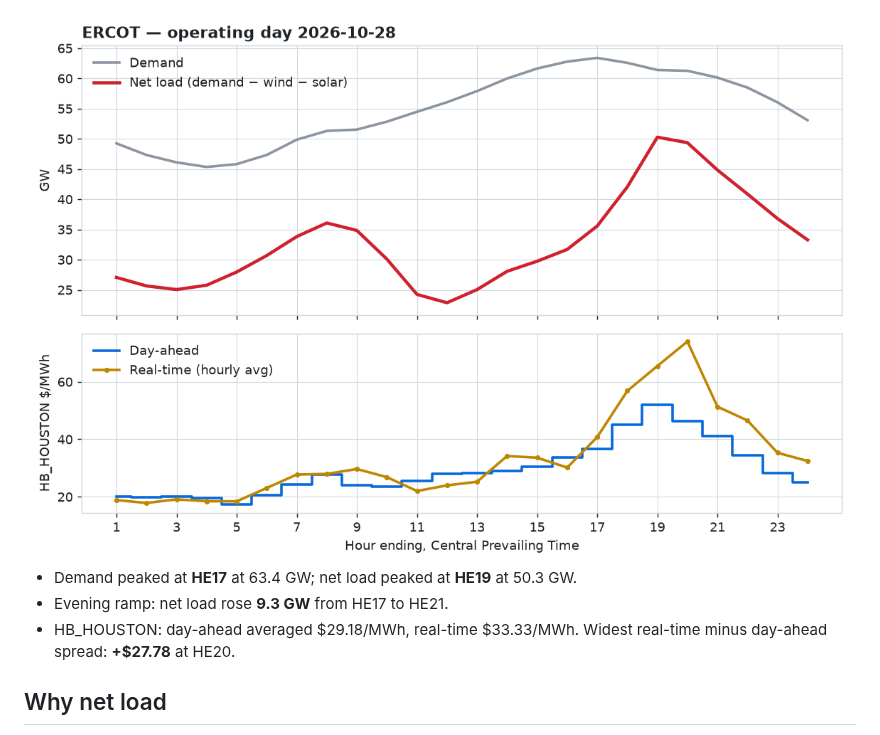
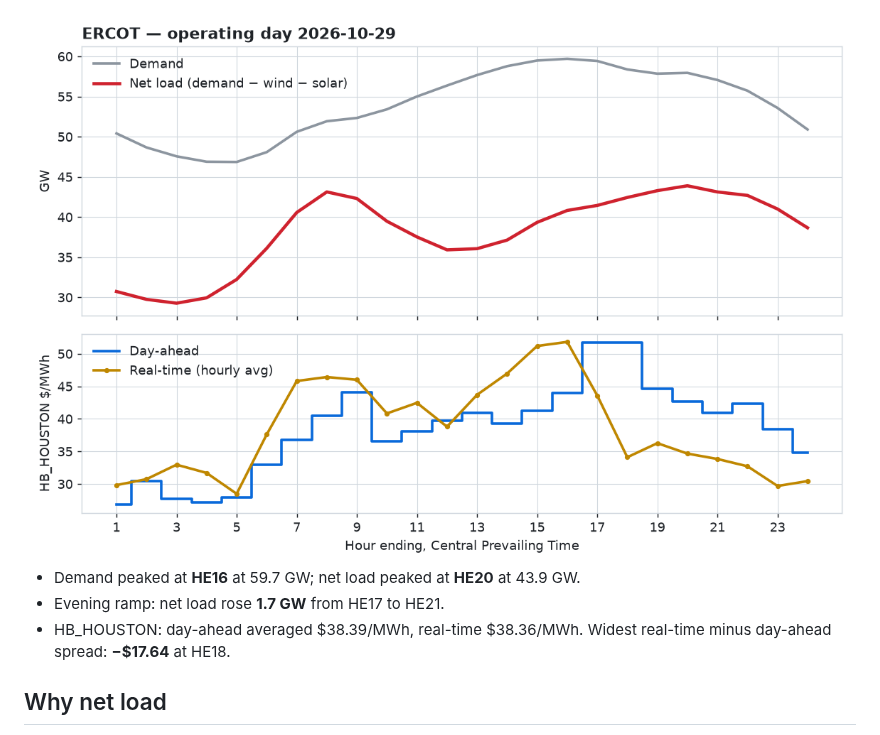
Before and after one commit to arturbagmanov/ercot-daily, a Markdown page: README.md, the part around one of its changes. Rendered like a GitHub page; pictures changed too: reports/latest-light.png.

Commit message:
Recap for operating day 2026-10-29

```diff
--- a/README.md
+++ b/README.md
@@ -13,9 +13,9 @@ wind and solar), and the day-ahead versus real-time price at the Houston hub.
   <img alt="Yesterday's ERCOT demand, net load and Houston hub prices" src="reports/latest-light.png">
 </picture>
 
-- Demand peaked at **HE17** at 63.4 GW; net load peaked at **HE19** at 50.3 GW.
-- Evening ramp: net load rose **9.3 GW** from HE17 to HE21.
-- HB_HOUSTON: day-ahead averaged \$29.18/MWh, real-time \$33.33/MWh. Widest real-time minus day-ahead spread: **+\$27.78** at HE20.
+- Demand peaked at **HE16** at 59.7 GW; net load peaked at **HE20** at 43.9 GW.
+- Evening ramp: net load rose **1.7 GW** from HE17 to HE21.
+- HB_HOUSTON: day-ahead averaged \$38.39/MWh, real-time \$38.36/MWh. Widest real-time minus day-ahead spread: **−\$17.64** at HE18.
 <!-- RECAP:END -->
 
 ## Why net load
```
Also changed, not shown: other parts of README.md (+1 -1 lines), reports/latest-dark.png, 1 other file.
